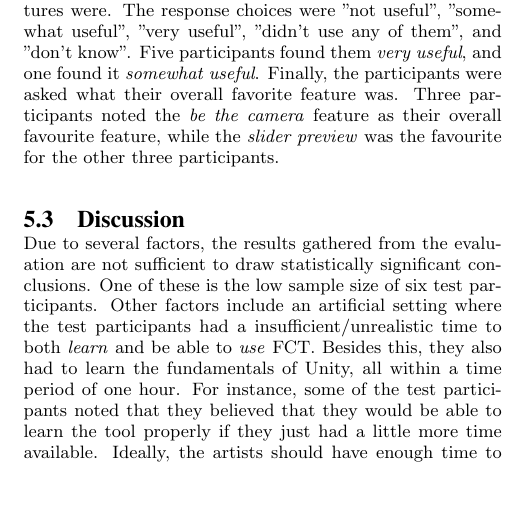
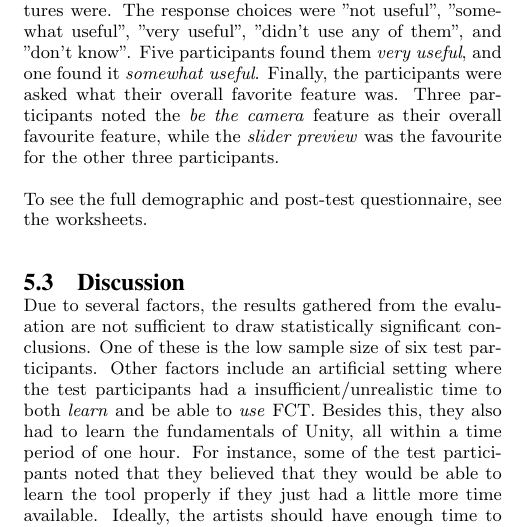
Before and after one commit to Wikzo/p7_paper, a LaTeX paper (P7 paper/master.tex, which reads P7 paper/datacollection.tex): part of one column of page 7 of 8, cut so that both start at the same text, the shorter picture padded with empty space. Compiled offline with pdfLaTeX.

Commit message:
See the worksheets for questionnaire

```diff
--- a/P7 paper/datacollection.tex
+++ b/P7 paper/datacollection.tex
@@ -21,6 +21,8 @@ Furthermore, they were asked whether they preferred the \textit{be the camera} o
 They were also asked how useful they thought the preview features were. The response choices were "not useful", "somewhat useful", "very useful", "didn't use any of them", and "don't know". Five participants found them \textit{very useful}, and one found it \textit{somewhat useful}.
 Finally, the participants were asked what their overall favorite feature was. Three participants noted the \textit{be the camera} feature as their overall favourite feature, while the \textit{slider preview} was the favourite for the other three participants.
 
+To see the full demographic and post-test questionnaire, see the worksheets.
+
 %When asked about the preview features, five participants found them \textit{very useful}, and one found it \textit{somewhat useful}. The participants were also asked whether they preferred the \textit{be the camera} or the \textit{snapshot} feature. Four named\textit{ be the camera} and two named \textit{snapshot}. Furthermore, three participants noted the \textit{be the camera} feature as their overall favourite feature, while the \textit{slider preview} was the favourite for the other three participants.
 
 %Furthermore, they were asked whether they preferred the \textit{be the camera} or the \textit{snapshot} feature for adjusting cameras. They were also asked how useful they thought the preview features were. The response choices were "not useful", "somewhat useful", "very useful", "didn't use any of them", and "don't know". To highlight the best features in the tool, the participants were asked to name their favourite feature from a list of 7.
```
